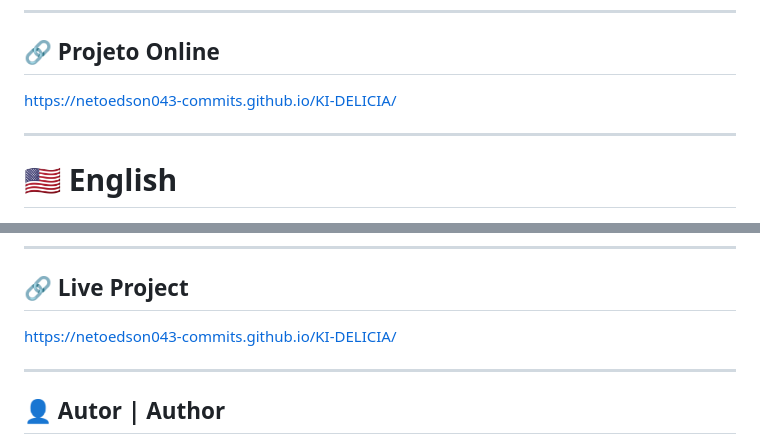
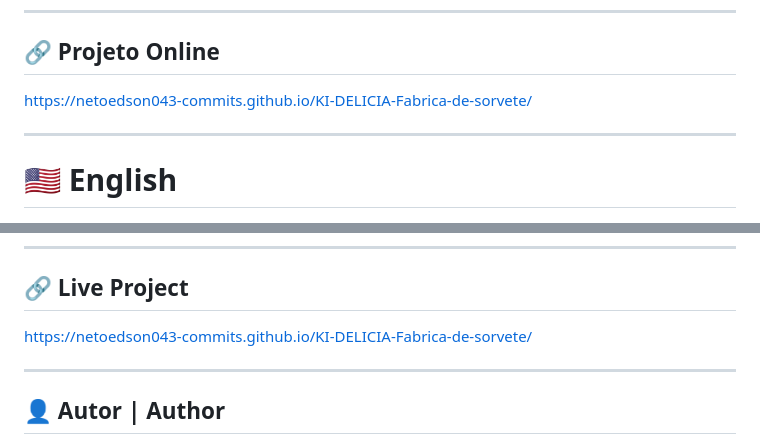
Before and after one commit to netoedson043-commits/KI-DELICIA-Fabrica-de-sorvete, a Markdown page: README.md, 2 parts joined by grey strips. Drawn GitHub-style.

Commit message:
Update project links in README.md

```diff
--- a/README.md
+++ b/README.md
@@ -97,7 +97,7 @@ O site conta com um sistema responsivo que se adapta automaticamente para difere
 
 ## 🔗 Projeto Online
 
-https://netoedson043-commits.github.io/KI-DELICIA/
+https://netoedson043-commits.github.io/KI-DELICIA-Fabrica-de-sorvete/
 
 ---
 
@@ -193,7 +193,7 @@ The website includes a responsive system that automatically adapts to different
 
 ## 🔗 Live Project
 
-https://netoedson043-commits.github.io/KI-DELICIA/
+https://netoedson043-commits.github.io/KI-DELICIA-Fabrica-de-sorvete/
 
 ---
 
```
